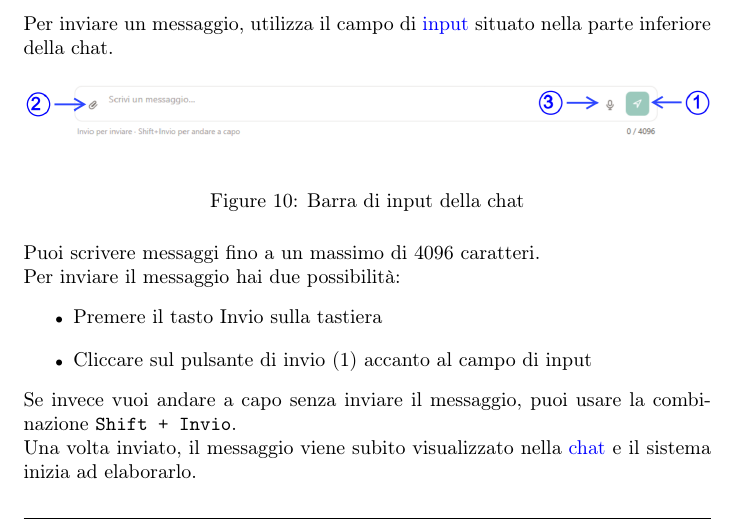
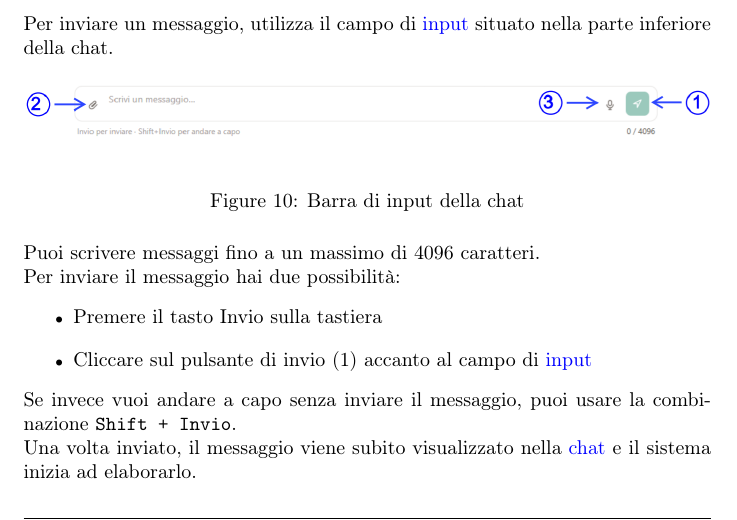
Before and after one commit to NullPointersGroup/Documentazione, a LaTeX document (src/PB/Documenti Esterni/Manuale Utente/Manuale_Utente.tex, which reads src/PB/Documenti Esterni/Manuale Utente/content/utilizzo/chat.tex): part of page 24 of 42, cut so that both start at the same text. Compiled offline with pdfLaTeX.

Commit message:
Auto: aggiorna link glossario Manuale Utente

```diff
--- a/src/PB/Documenti Esterni/Manuale Utente/content/utilizzo/chat.tex
+++ b/src/PB/Documenti Esterni/Manuale Utente/content/utilizzo/chat.tex
@@ -25,7 +25,7 @@ Puoi scrivere messaggi fino a un massimo di 4096 caratteri.
 Per inviare il messaggio hai due possibilit\`a:
 \begin{itemize}[itemsep=5pt, parsep=5pt, label=$\scriptstyle\bullet$]
 	\item Premere il tasto Invio sulla tastiera
-	\item Cliccare sul pulsante di invio (1) accanto al campo di input
+	\item Cliccare sul pulsante di invio (1) accanto al campo di \hyperlink{glossario:input}{input}
 \end{itemize}
 
 Se invece vuoi andare a capo senza inviare il messaggio, puoi usare la combinazione \texttt{Shift + Invio}.
```
